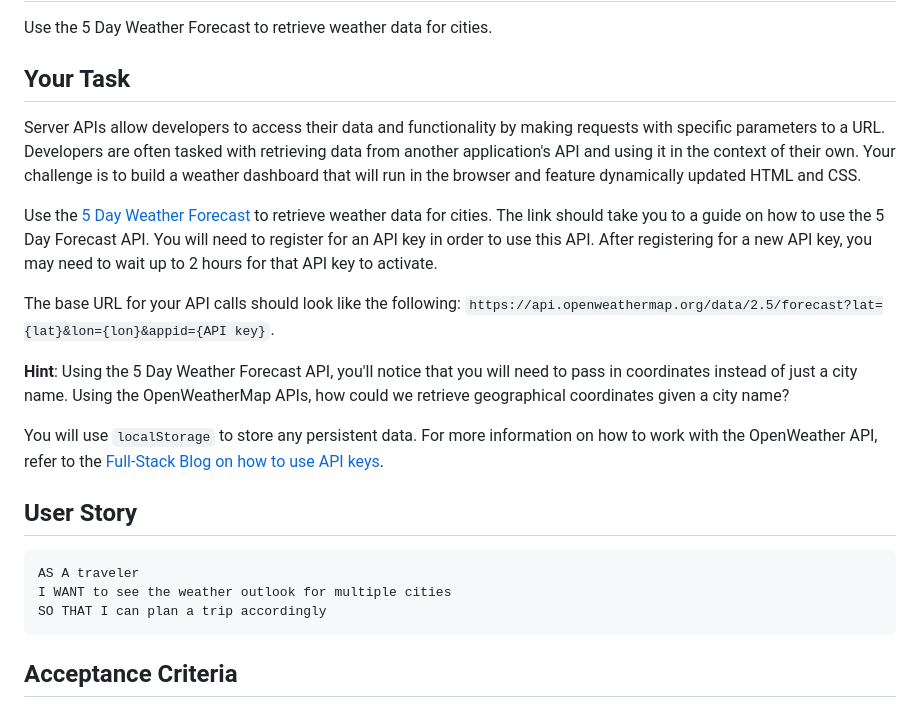
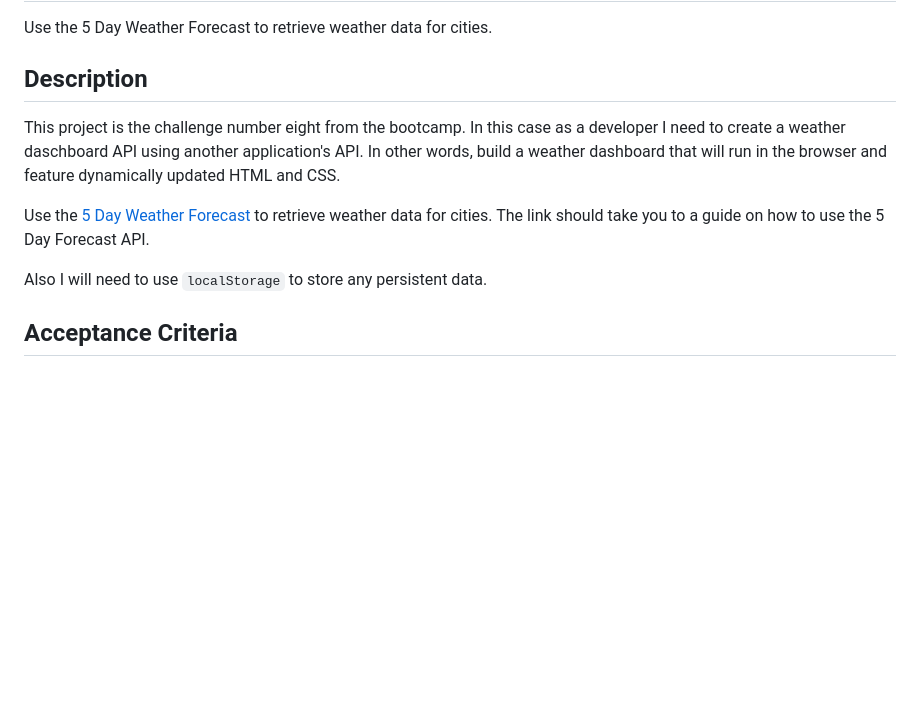
Before and after one commit to Andrea-Melisa/Weather-Dashboard-Andrea-Melisa, a Markdown page: README.md, the part around the change printed below. GitHub-like rendering; blank space fills up the shorter version.

````diff
--- a/README.md
+++ b/README.md
@@ -1,25 +1,13 @@
 # Weather-Dashboard-Andrea-Melisa
 Use the 5 Day Weather Forecast to retrieve weather data for cities.
 
-## Your Task
+## Description
 
-Server APIs allow developers to access their data and functionality by making requests with specific parameters to a URL. Developers are often tasked with retrieving data from another application's API and using it in the context of their own. Your challenge is to build a weather dashboard that will run in the browser and feature dynamically updated HTML and CSS.
+This project is the challenge number eight from the bootcamp. In this case as a developer I need to create a weather daschboard API using another application's API. In other words, build a weather dashboard that will run in the browser and feature dynamically updated HTML and CSS.
 
-Use the [5 Day Weather Forecast](https://openweathermap.org/forecast5) to retrieve weather data for cities. The link should take you to a guide on how to use the 5 Day Forecast API. You will need to register for an API key in order to use this API. After registering for a new API key, you may need to wait up to 2 hours for that API key to activate.
+Use the [5 Day Weather Forecast](https://openweathermap.org/forecast5) to retrieve weather data for cities. The link should take you to a guide on how to use the 5 Day Forecast API.
 
-The base URL for your API calls should look like the following: `https://api.openweathermap.org/data/2.5/forecast?lat={lat}&lon={lon}&appid={API key}`.
-
-**Hint**: Using the 5 Day Weather Forecast API, you'll notice that you will need to pass in coordinates instead of just a city name. Using the OpenWeatherMap APIs, how could we retrieve geographical coordinates given a city name?
-
-You will use `localStorage` to store any persistent data. For more information on how to work with the OpenWeather API, refer to the [Full-Stack Blog on how to use API keys](https://coding-boot-camp.github.io/full-stack/apis/how-to-use-api-keys).
-
-## User Story
-
-```text
-AS A traveler
-I WANT to see the weather outlook for multiple cities
-SO THAT I can plan a trip accordingly
-```
+Also I will need to use `localStorage` to store any persistent data.
 
 ## Acceptance Criteria
 
````
Also changed, not shown: other parts of README.md (+26 -51 lines), assets/images/Screenshot-weather-dashboard.png (added), 1 other file.
